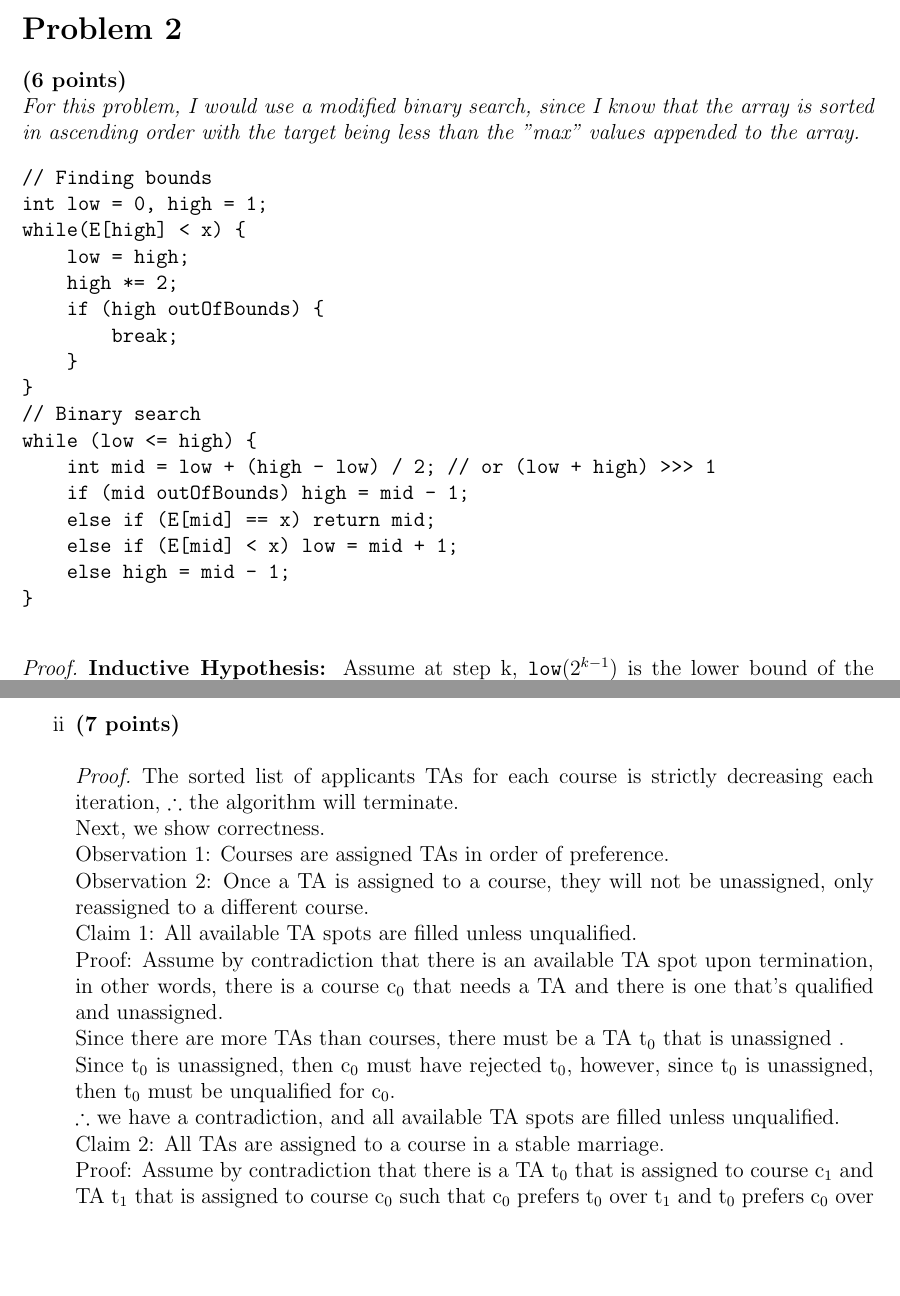
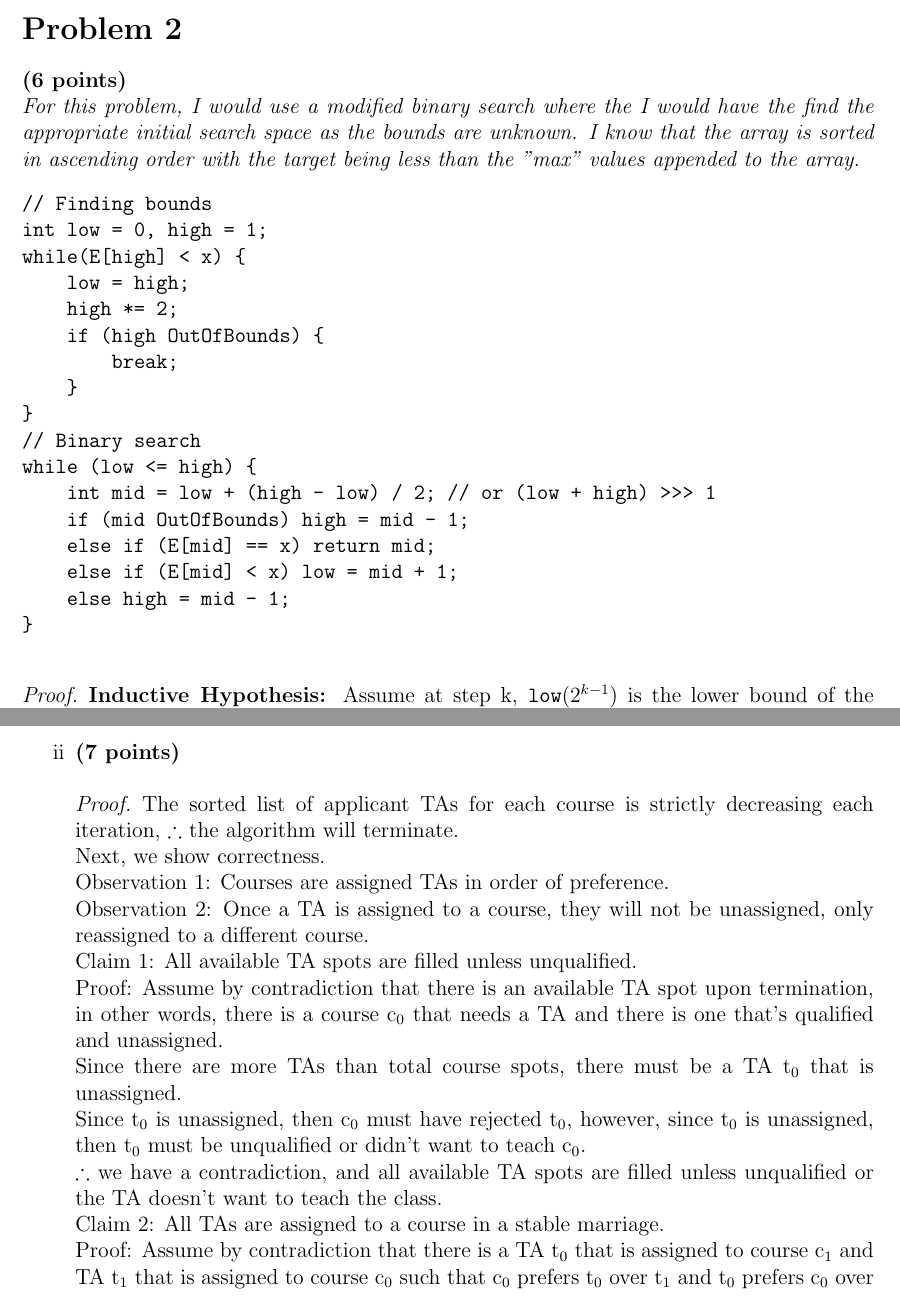
Before and after one commit to IanC04/CS331, a LaTeX problem sheet (Homework/HW1/Assignment 1 Written.tex): two parts of pages 3 and 5 of 5, joined at a grey line, cut so that both start at the same text, the shorter picture padded with empty space. Compiled offline with pdfLaTeX.

Commit message:
HW1 Done

```diff
--- a/Homework/HW1/Assignment 1 Written.tex
+++ b/Homework/HW1/Assignment 1 Written.tex
@@ -217,7 +217,8 @@
 
     \begin{homeworkProblem}
         \textbf{(6 points)}\newline
-        \textit{For this problem, I would use a modified binary search, since I know that the
+        \textit{For this problem, I would use a modified binary search where the I would have the
+        find the appropriate initial search space as the bounds are unknown. I know that the
         array is sorted in ascending order with the target being less than the "max" values
         appended to the array.}
         \begin{verbatim}
@@ -226,14 +227,14 @@ int low = 0, high = 1;
 while(E[high] < x) {
     low = high;
     high *= 2;
-    if (high outOfBounds) {
+    if (high OutOfBounds) {
         break;
     }
 }
 // Binary search
 while (low <= high) {
     int mid = low + (high - low) / 2; // or (low + high) >>> 1
-    if (mid outOfBounds) high = mid - 1;
+    if (mid OutOfBounds) high = mid - 1;
     else if (E[mid] == x) return mid;
     else if (E[mid] < x) low = mid + 1;
     else high = mid - 1;
@@ -293,7 +294,7 @@ number of TAs needed
 while (course needs TA) {
     c = a course that needs a TA
     ta = first TA in c's preference list that c hasn't tried to assign
-    if (ta is unqualified for c) {
+    if (ta is unqualified for c or ta doesn't want to teach c) {
         c rejects ta
     } else if (ta is unassigned) {
         assign ta to c
@@ -301,15 +302,14 @@ while (course needs TA) {
         c' = ta's current course
         unassign ta from c'
         assign ta to c
-    }
-    else {
+    } else {
         ta rejects c
     }
 }
             \end{verbatim}
             \item[ii] \textbf{(7 points)}
             \begin{proof}
-                The sorted list of applicants TAs for each course is strictly decreasing each
+                The sorted list of applicant TAs for each course is strictly decreasing each
                 iteration, $\therefore$ the algorithm will terminate.\newline
                 Next, we show correctness.\newline
                 Observation 1: Courses are assigned TAs in order of preference.\newline
@@ -319,12 +319,13 @@ while (course needs TA) {
                 Proof: Assume by contradiction that there is an available TA spot upon termination,
                 in other words, there is a course c$_0$ that needs a TA and there is one that's
                 qualified and unassigned.\newline
-                Since there are more TAs than courses, there must be a TA t$_0$ that is unassigned
-                .\newline
+                Since there are more TAs than total course spots, there must be a TA t$_0$ that is
+                unassigned.\newline
                 Since t$_0$ is unassigned, then c$_0$ must have rejected t$_0$, however, since t$
-                _0$ is unassigned, then t$_0$ must be unqualified for c$_0$.\newline
+                _0$ is unassigned, then t$_0$ must be unqualified or didn't want to
+                teach c$_0$.\newline
                 $\therefore$ we have a contradiction, and all available TA spots are filled
-                unless unqualified.\newline
+                unless unqualified or the TA doesn't want to teach the class.\newline
                 Claim 2: All TAs are assigned to a course in a stable marriage.\newline
                 Proof: Assume by contradiction that there is a TA t$_0$ that is assigned to
                 course c$_1$ and TA t$_1$ that is assigned to course c$_0$ such that c$_0$
```
Also changed, not shown: out/Assignment 1 Written.pdf.
